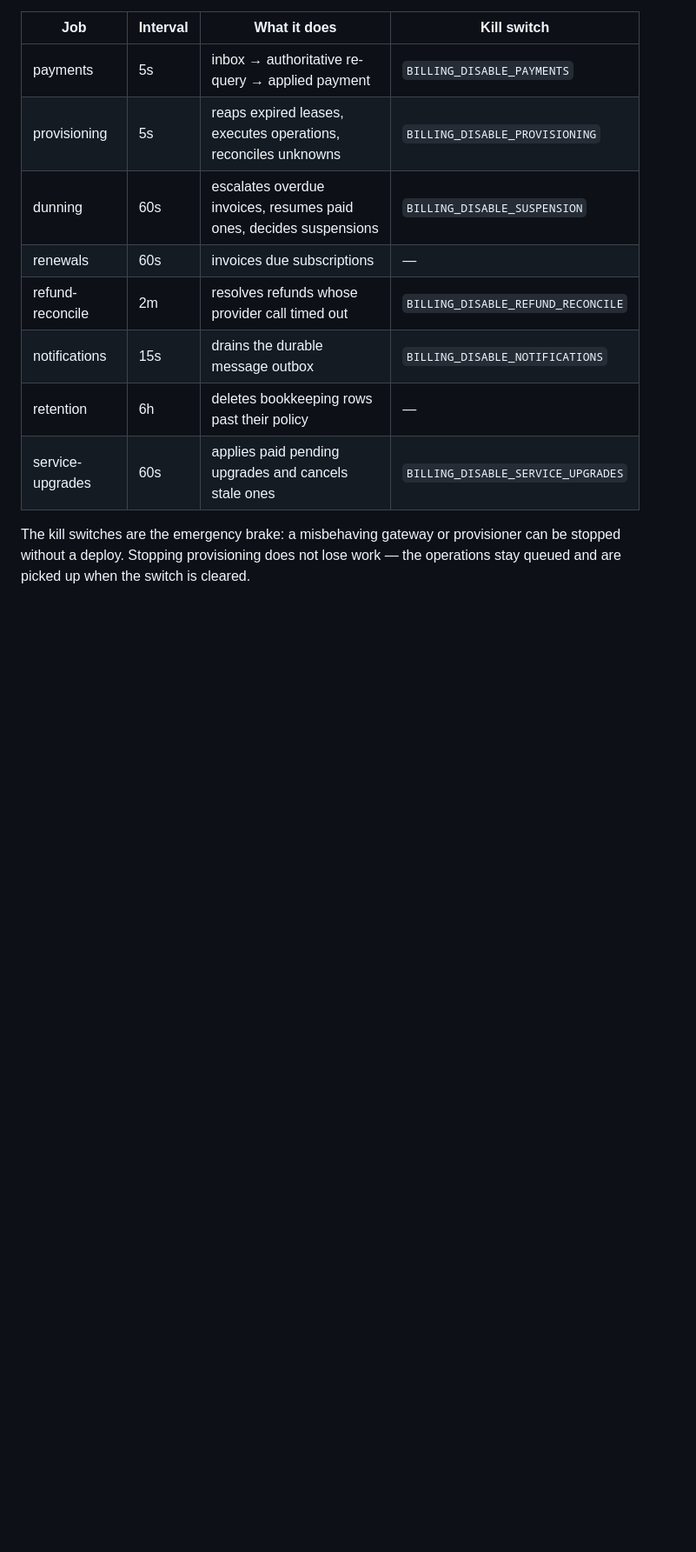
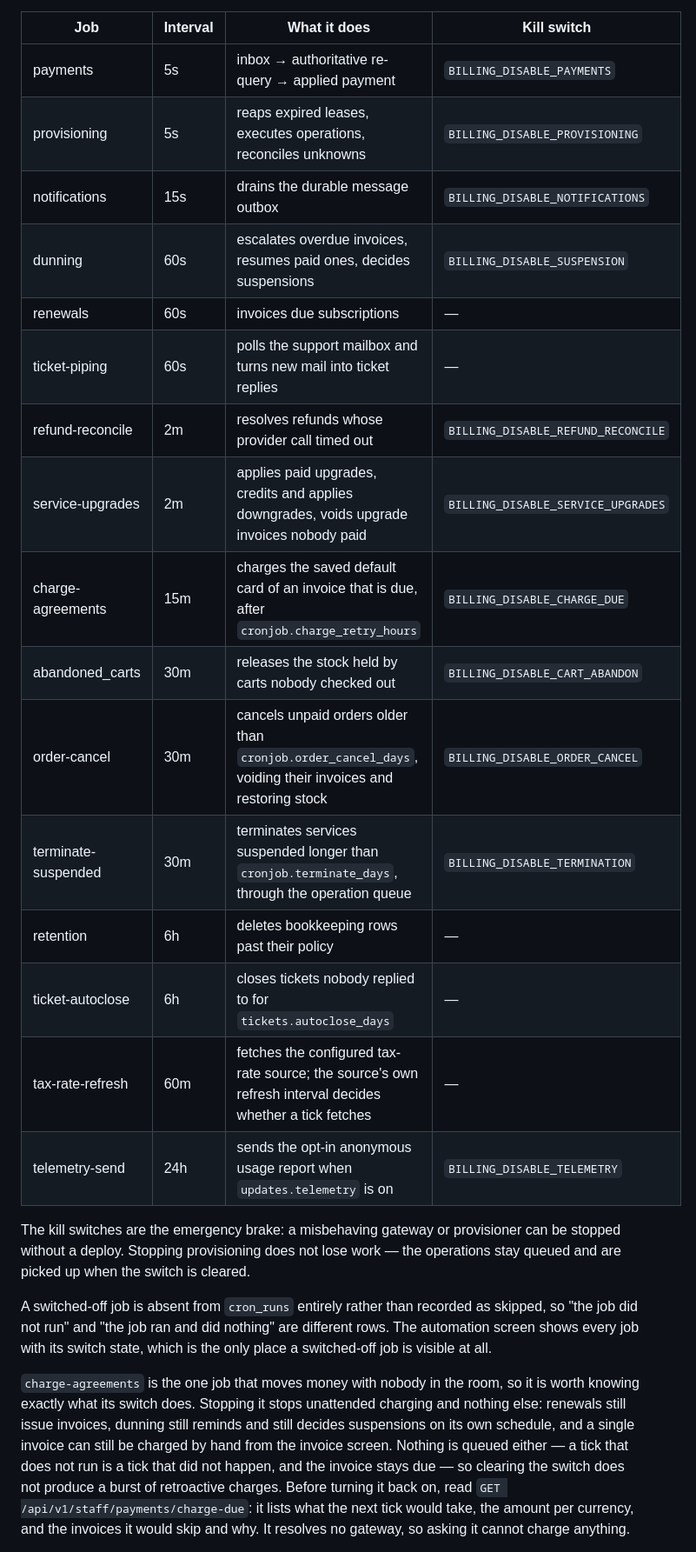
Before and after one commit to catalystctl/catalyst-billing, a Markdown page: docs/operations.md, the part around one of its changes. Shown at 87% size. Rendered like a GitHub page; blank space fills up the shorter version.

```diff
--- a/docs/operations.md
+++ b/docs/operations.md
@@ -39,13 +39,38 @@ work is cheap when there is nothing to do.
 |---|---|---|---|
 | payments | 5s | inbox → authoritative re-query → applied payment | `BILLING_DISABLE_PAYMENTS` |
 | provisioning | 5s | reaps expired leases, executes operations, reconciles unknowns | `BILLING_DISABLE_PROVISIONING` |
+| notifications | 15s | drains the durable message outbox | `BILLING_DISABLE_NOTIFICATIONS` |
 | dunning | 60s | escalates overdue invoices, resumes paid ones, decides suspensions | `BILLING_DISABLE_SUSPENSION` |
 | renewals | 60s | invoices due subscriptions | — |
+| ticket-piping | 60s | polls the support mailbox and turns new mail into ticket replies | — |
 | refund-reconcile | 2m | resolves refunds whose provider call timed out | `BILLING_DISABLE_REFUND_RECONCILE` |
-| notifications | 15s | drains the durable message outbox | `BILLING_DISABLE_NOTIFICATIONS` |
+| service-upgrades | 2m | applies paid upgrades, credits and applies downgrades, voids upgrade invoices nobody paid | `BILLING_DISABLE_SERVICE_UPGRADES` |
+| charge-agreements | 15m | charges the saved default card of an invoice that is due, after `cronjob.charge_retry_hours` | `BILLING_DISABLE_CHARGE_DUE` |
+| abandoned_carts | 30m | releases the stock held by carts nobody checked out | `BILLING_DISABLE_CART_ABANDON` |
+| order-cancel | 30m | cancels unpaid orders older than `cronjob.order_cancel_days`, voiding their invoices and restoring stock | `BILLING_DISABLE_ORDER_CANCEL` |
+| terminate-suspended | 30m | terminates services suspended longer than `cronjob.terminate_days`, through the operation queue | `BILLING_DISABLE_TERMINATION` |
 | retention | 6h | deletes bookkeeping rows past their policy | — |
-| service-upgrades | 60s | applies paid pending upgrades and cancels stale ones | `BILLING_DISABLE_SERVICE_UPGRADES` |
+| ticket-autoclose | 6h | closes tickets nobody replied to for `tickets.autoclose_days` | — |
+| tax-rate-refresh | 60m | fetches the configured tax-rate source; the source's own refresh interval decides whether a tick fetches | — |
+| telemetry-send | 24h | sends the opt-in anonymous usage report when `updates.telemetry` is on | `BILLING_DISABLE_TELEMETRY` |
 
 The kill switches are the emergency brake: a misbehaving gateway or provisioner can
 be stopped without a deploy. Stopping provisioning does not lose work — the
 operations stay queued and are picked up when the switch is cleared.
+
+A switched-off job is absent from `cron_runs` entirely rather than recorded as
+skipped, so "the job did not run" and "the job ran and did nothing" are different
+rows. The automation screen shows every job with its switch state, which is the only
+place a switched-off job is visible at all.
+
+`charge-agreements` is the one job that moves money with nobody in the room, so it is
+worth knowing exactly what its switch does. Stopping it stops unattended charging and
+nothing else: renewals still issue invoices, dunning still reminds and still decides
+suspensions on its own schedule, and a single invoice can still be charged by hand
+from the invoice screen. Nothing is queued either — a tick that does not run is a tick
+that did not happen, and the invoice stays due — so clearing the switch does not
+produce a burst of retroactive charges. Before turning it back on, read
+`GET /api/v1/staff/payments/charge-due`: it lists what the next tick would take, the
+amount per currency, and the invoices it would skip and why. It resolves no gateway,
+so asking it cannot charge anything.
+
```
Also changed, not shown: other parts of docs/operations.md (+23 -0 lines).
